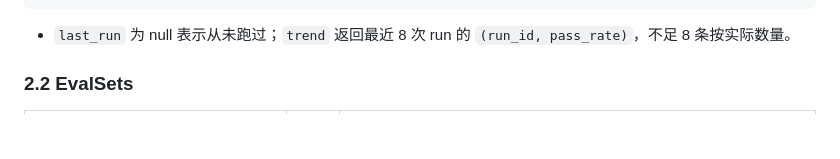
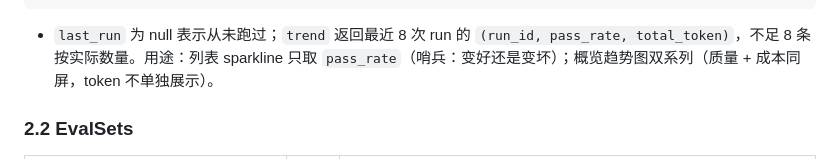
Before and after one commit to davidzc01/simpleeval, a Markdown page: docs/api-contract.md, the part around the change. Rendered like a GitHub page; blank space fills up the shorter version.

Commit message:
docs: trend 补 total_token 字段；sparkline y 轴固定范围纳入待修
- 决议：列表 sparkline 只放 pass_rate（哨兵），概览双系列（账本）
- 契约 trend: {run_id, pass_rate, total_token}
- frontend-review P2-3 补记 min-max 缩放误导问题

````diff
--- a/docs/api-contract.md
+++ b/docs/api-contract.md
@@ -174,7 +174,7 @@
 }
 ```
 
-- `last_run` 为 null 表示从未跑过；`trend` 返回最近 8 次 run 的 `(run_id, pass_rate)`，不足 8 条按实际数量。
+- `last_run` 为 null 表示从未跑过；`trend` 返回最近 8 次 run 的 `(run_id, pass_rate, total_token)`，不足 8 条按实际数量。用途：列表 sparkline 只取 `pass_rate`（哨兵：变好还是变坏）；概览趋势图双系列（质量 + 成本同屏，token 不单独展示）。
 
 ### 2.2 EvalSets
 
````
